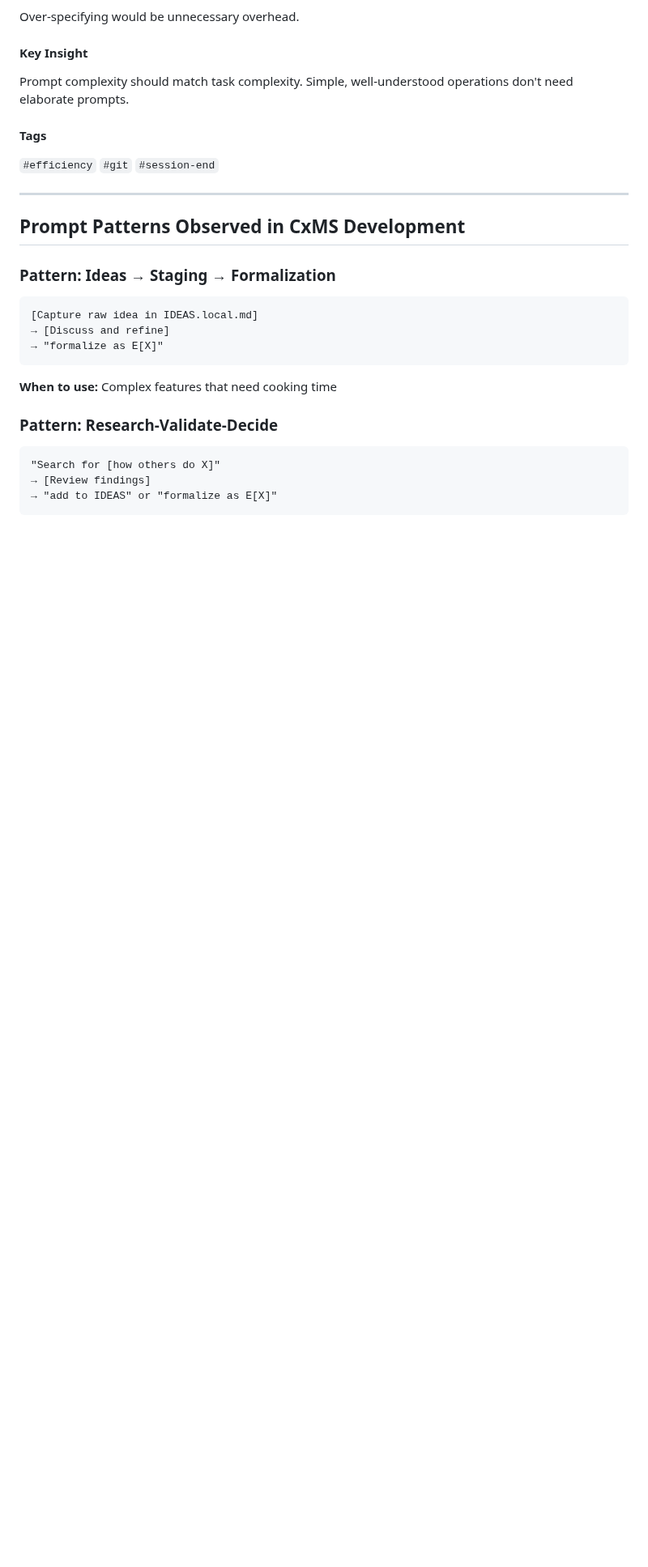
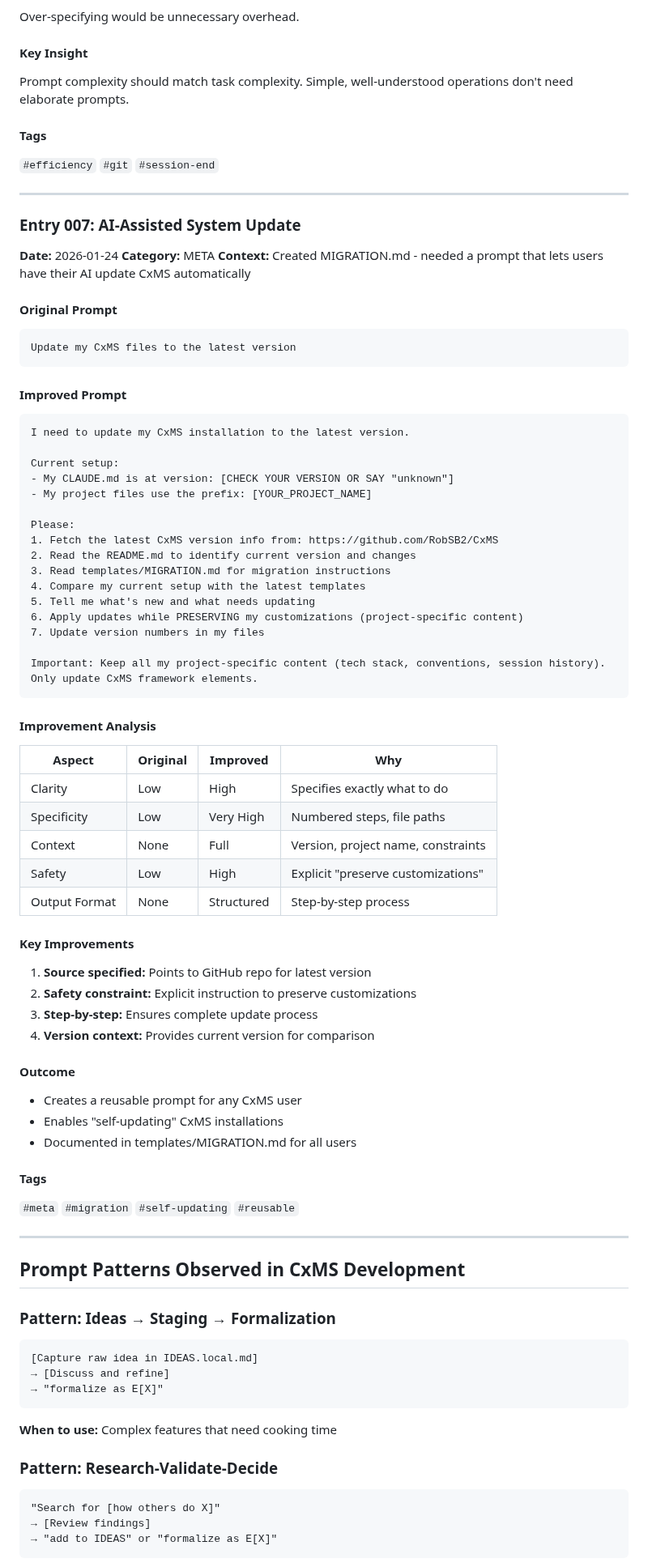
Before and after one commit to RobSB2/CxMS, a Markdown page: CxMS_Prompt_Library.md, the part around one of its changes. Shown at 81% size. Rendered like a GitHub page; blank space fills up the shorter version.

````diff
--- a/CxMS_Prompt_Library.md
+++ b/CxMS_Prompt_Library.md
@@ -278,6 +278,63 @@ Prompt complexity should match task complexity. Simple, well-understood operatio
 
 ---
 
+### Entry 007: AI-Assisted System Update
+
+**Date:** 2026-01-24
+**Category:** META
+**Context:** Created MIGRATION.md - needed a prompt that lets users have their AI update CxMS automatically
+
+#### Original Prompt
+```
+Update my CxMS files to the latest version
+```
+
+#### Improved Prompt
+```
+I need to update my CxMS installation to the latest version.
+
+Current setup:
+- My CLAUDE.md is at version: [CHECK YOUR VERSION OR SAY "unknown"]
+- My project files use the prefix: [YOUR_PROJECT_NAME]
+
+Please:
+1. Fetch the latest CxMS version info from: https://github.com/RobSB2/CxMS
+2. Read the README.md to identify current version and changes
+3. Read templates/MIGRATION.md for migration instructions
+4. Compare my current setup with the latest templates
+5. Tell me what's new and what needs updating
+6. Apply updates while PRESERVING my customizations (project-specific content)
+7. Update version numbers in my files
+
+Important: Keep all my project-specific content (tech stack, conventions, session history). Only update CxMS framework elements.
+```
+
+#### Improvement Analysis
+
+| Aspect | Original | Improved | Why |
+|--------|----------|----------|-----|
+| Clarity | Low | High | Specifies exactly what to do |
+| Specificity | Low | Very High | Numbered steps, file paths |
+| Context | None | Full | Version, project name, constraints |
+| Safety | Low | High | Explicit "preserve customizations" |
+| Output Format | None | Structured | Step-by-step process |
+
+#### Key Improvements
+1. **Source specified:** Points to GitHub repo for latest version
+2. **Safety constraint:** Explicit instruction to preserve customizations
+3. **Step-by-step:** Ensures complete update process
+4. **Version context:** Provides current version for comparison
+
+#### Outcome
+- Creates a reusable prompt for any CxMS user
+- Enables "self-updating" CxMS installations
+- Documented in templates/MIGRATION.md for all users
+
+#### Tags
+`#meta` `#migration` `#self-updating` `#reusable`
+
+---
+
 ## Prompt Patterns Observed in CxMS Development
 
 ### Pattern: Ideas → Staging → Formalization
````
Also changed, not shown: other parts of CxMS_Prompt_Library.md (+2 -2 lines), CLAUDE.md (+18 -8 lines), CxMS_Performance_Log.md (+43 -31 lines).
